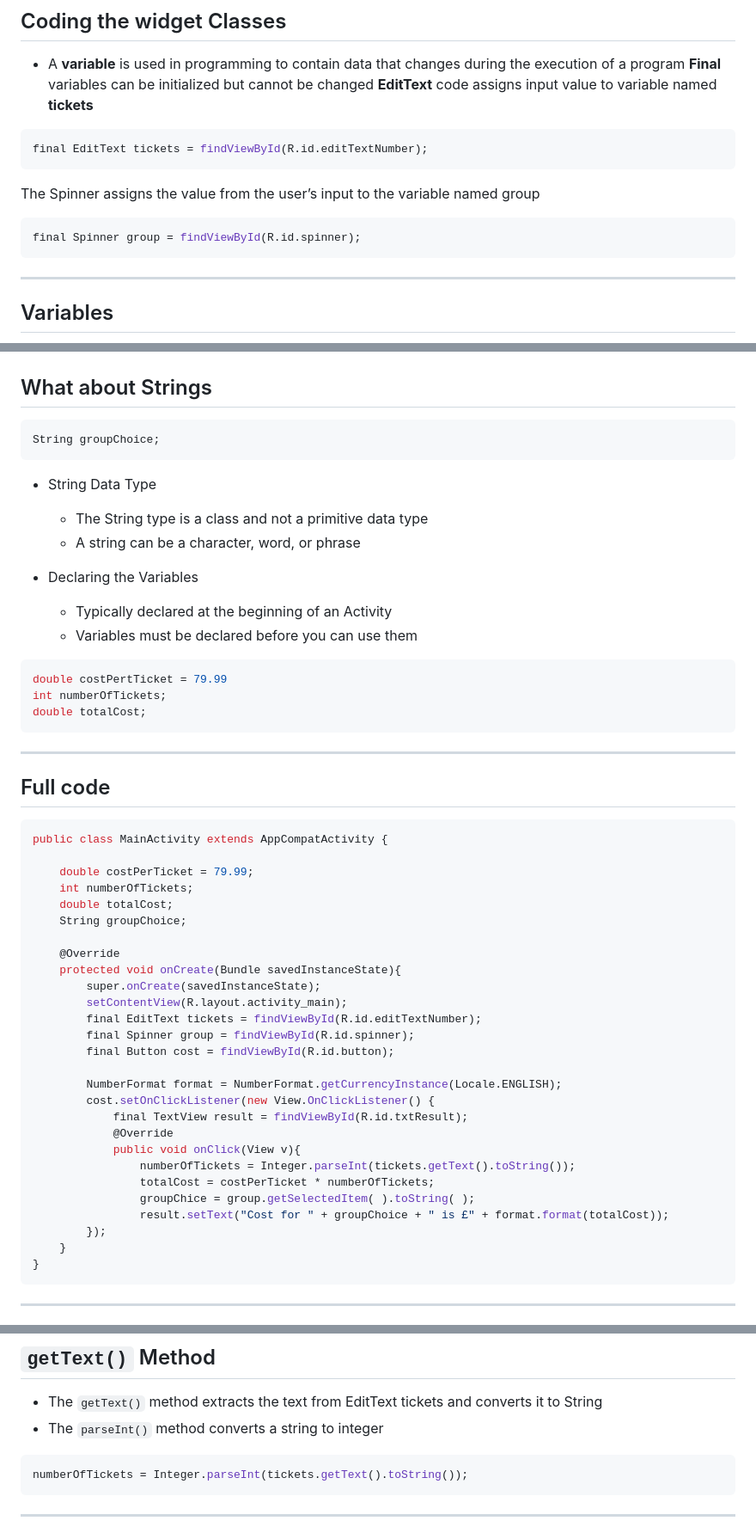
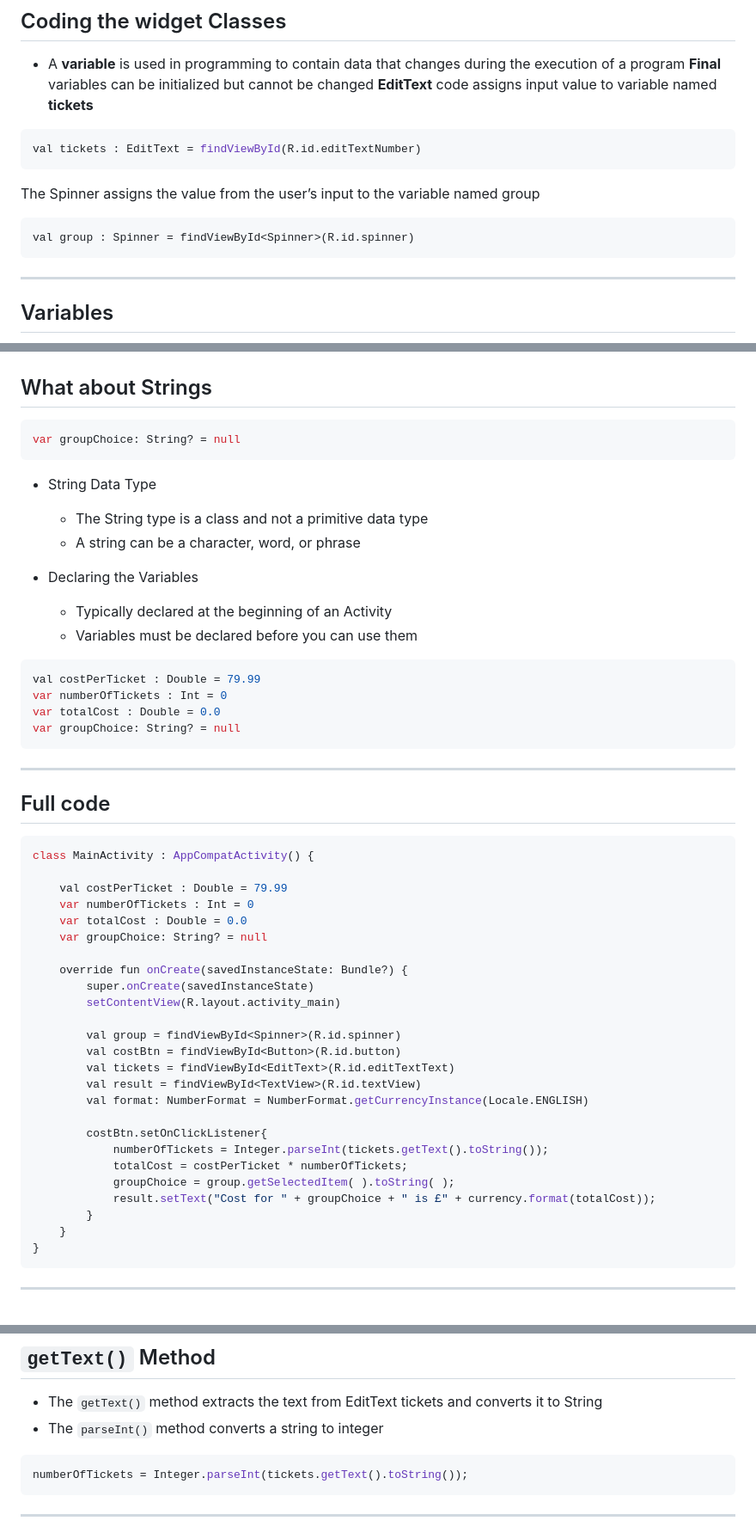
Before and after one commit to UniOfGreenwich/ELEE1146-COMP1836-Lectures, a Markdown page: content/InputVariablesOperationsPt1/InputVariablesOperationsPt1.md, 3 parts joined by grey strips. Shown: that part at 86% size. Rendered like a GitHub page.

Commit message:
mod: kotlin added

````diff
--- a/content/InputVariablesOperationsPt1/InputVariablesOperationsPt1.md
+++ b/content/InputVariablesOperationsPt1/InputVariablesOperationsPt1.md
@@ -172,13 +172,13 @@ text (called a watermark)
 **Final** variables can be initialized but cannot be changed
 **EditText** code assigns input value to variable named **tickets**
 
-```java
-final EditText tickets = findViewById(R.id.editTextNumber);
+```kt
+val tickets : EditText = findViewById(R.id.editTextNumber)
 ```
 The Spinner assigns the value from the user’s input to the variable named group
 
-```java
-final Spinner group = findViewById(R.id.spinner);
+```kt
+val group : Spinner = findViewById<Spinner>(R.id.spinner)
 ```
 ---
 
@@ -202,8 +202,8 @@ final Spinner group = findViewById(R.id.spinner);
 
 ## What about Strings
 
-```java
-String groupChoice;
+```kt
+var groupChoice: String? = null
 ```
 
 - String Data Type
@@ -214,42 +214,41 @@ String groupChoice;
   - Typically declared at the beginning of an Activity
   - Variables must be declared before you can use them
 
-```java
-double costPertTicket = 79.99
-int numberOfTickets;
-double totalCost;
+```kt
+val costPerTicket : Double = 79.99
+var numberOfTickets : Int = 0
+var totalCost : Double = 0.0
+var groupChoice: String? = null
 ```
 
 ---
 
 ## Full code
 
-```java
-public class MainActivity extends AppCompatActivity {
+```kt
+class MainActivity : AppCompatActivity() {
 
-    double costPerTicket = 79.99;
-    int numberOfTickets;
-    double totalCost;
-    String groupChoice;
+    val costPerTicket : Double = 79.99
+    var numberOfTickets : Int = 0
+    var totalCost : Double = 0.0
+    var groupChoice: String? = null
 
-    @Override
-    protected void onCreate(Bundle savedInstanceState){
-        super.onCreate(savedInstanceState);
-        setContentView(R.layout.activity_main);
-        final EditText tickets = findViewById(R.id.editTextNumber);
-        final Spinner group = findViewById(R.id.spinner);
-        final Button cost = findViewById(R.id.button);
+    override fun onCreate(savedInstanceState: Bundle?) {
+        super.onCreate(savedInstanceState)
+        setContentView(R.layout.activity_main)
 
-        NumberFormat format = NumberFormat.getCurrencyInstance(Locale.ENGLISH);
-        cost.setOnClickListener(new View.OnClickListener() {
-            final TextView result = findViewById(R.id.txtResult);
-            @Override
-            public void onClick(View v){
-                numberOfTickets = Integer.parseInt(tickets.getText().toString());
-                totalCost = costPerTicket * numberOfTickets;
-                groupChice = group.getSelectedItem( ).toString( );
-                result.setText("Cost for " + groupChoice + " is £" + format.format(totalCost));
-        });
+        val group = findViewById<Spinner>(R.id.spinner)
+        val costBtn = findViewById<Button>(R.id.button)
+        val tickets = findViewById<EditText>(R.id.editTextText)
+        val result = findViewById<TextView>(R.id.textView)
+        val format: NumberFormat = NumberFormat.getCurrencyInstance(Locale.ENGLISH)
+
+        costBtn.setOnClickListener{
+            numberOfTickets = Integer.parseInt(tickets.getText().toString());
+            totalCost = costPerTicket * numberOfTickets;
+            groupChoice = group.getSelectedItem( ).toString( );
+            result.setText("Cost for " + groupChoice + " is £" + currency.format(totalCost));
+        }
     }
 }
 ```
@@ -281,7 +280,7 @@ public class MainActivity extends AppCompatActivity {
 - The `getText()` method extracts the text from EditText tickets and converts it to String
 - The `parseInt()` method converts a string to integer
 
-```java
+```kt
 numberOfTickets = Integer.parseInt(tickets.getText().toString());
 ```
 
````
Also changed, not shown: other parts of content/InputVariablesOperationsPt1/InputVariablesOperationsPt1.md (+2 -2 lines).
